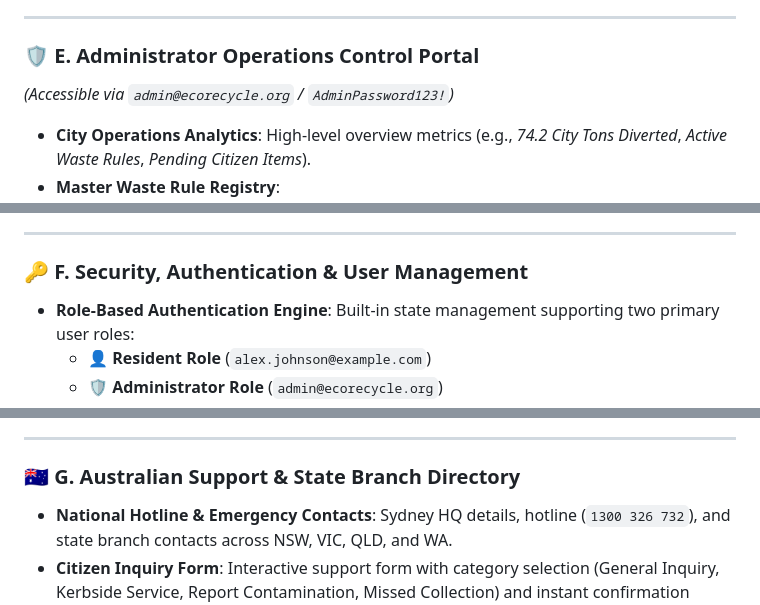
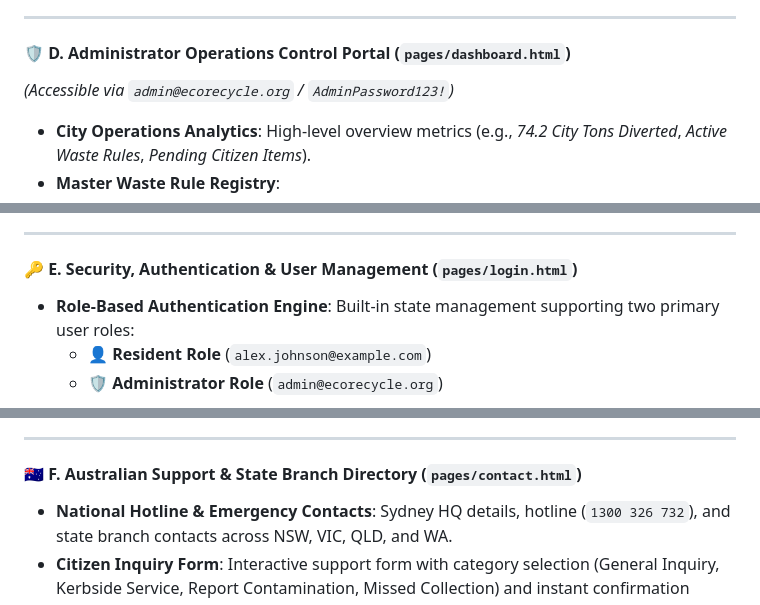
Before and after one commit to TannuGautam7/Recycling-Waste-Management-System, a Markdown page: README.md, 3 parts joined by grey strips. Drawn GitHub-style.

```diff
--- a/README.md
+++ b/README.md
@@ -66,7 +70,7 @@ Many residents across Australia struggle with conflicting rules regarding everyd
 
 ---
 
-### 🛡️ E. Administrator Operations Control Portal
+#### 🛡️ D. Administrator Operations Control Portal (`pages/dashboard.html`)
 *(Accessible via `admin@ecorecycle.org` / `AdminPassword123!`)*
 - **City Operations Analytics**: High-level overview metrics (e.g., *74.2 City Tons Diverted*, *Active Waste Rules*, *Pending Citizen Items*).
 - **Master Waste Rule Registry**:
@@ -81,7 +85,7 @@ Many residents across Australia struggle with conflicting rules regarding everyd
 
 ---
 
-### 🔑 F. Security, Authentication & User Management
+#### 🔑 E. Security, Authentication & User Management (`pages/login.html`)
 - **Role-Based Authentication Engine**: Built-in state management supporting two primary user roles:
   - 👤 **Resident Role** (`alex.johnson@example.com`)
   - 🛡️ **Administrator Role** (`admin@ecorecycle.org`)
@@ -93,7 +97,7 @@ Many residents across Australia struggle with conflicting rules regarding everyd
 
 ---
 
-### 🇦🇺 G. Australian Support & State Branch Directory
+#### 🇦🇺 F. Australian Support & State Branch Directory (`pages/contact.html`)
 - **National Hotline & Emergency Contacts**: Sydney HQ details, hotline (`1300 326 732`), and state branch contacts across NSW, VIC, QLD, and WA.
 - **Citizen Inquiry Form**: Interactive support form with category selection (General Inquiry, Kerbside Service, Report Contamination, Missed Collection) and instant confirmation notifications.
 
```
Also changed, not shown: other parts of README.md (+17 -13 lines).
